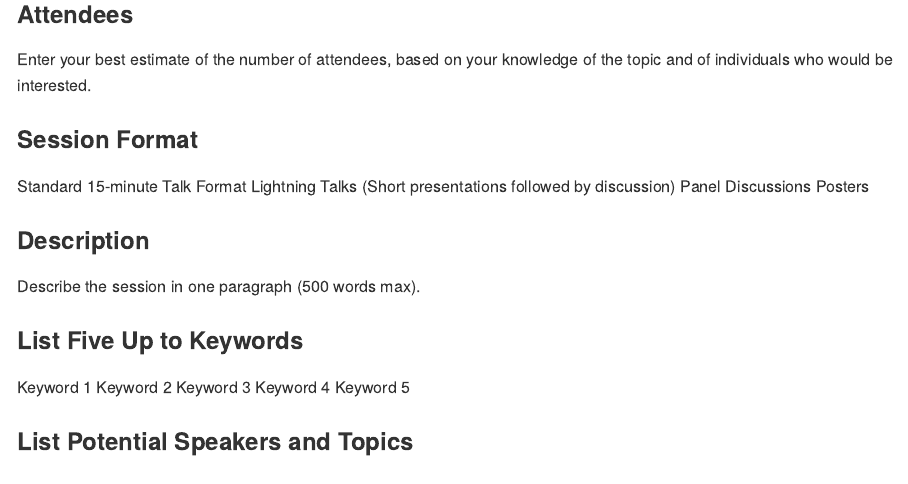
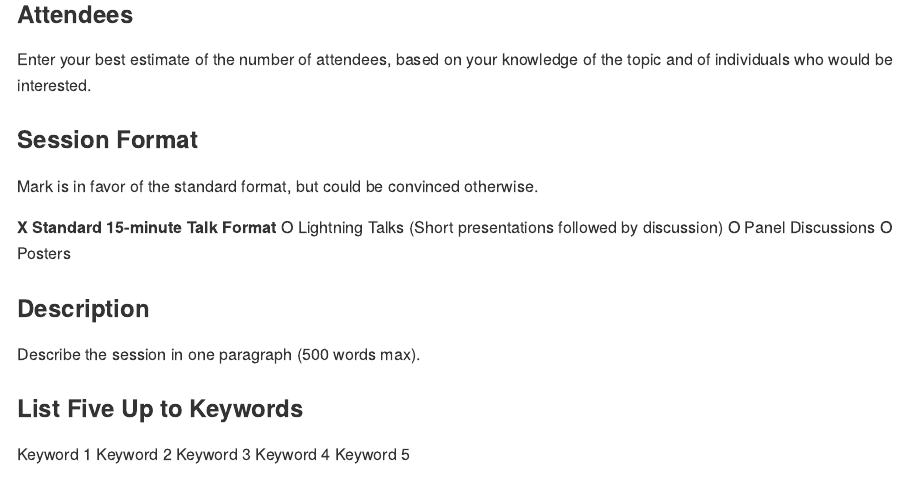
Before and after one commit to mdscheuerell/ASLO2020, an R Markdown document (proposal/session_proposal.Rmd): the page in a window 1100 px wide, from 250 px down. Rendered offline with R 4.5, knitr and Pandoc, with nearby package versions.

Commit message:
added prefered session format

```diff
--- a/proposal/session_proposal.Rmd
+++ b/proposal/session_proposal.Rmd
@@ -18,10 +18,13 @@ Enter your best estimate of the number of attendees, based on your knowledge of
 
 
 ### Session Format
- Standard 15-minute Talk Format
- Lightning Talks (Short presentations followed by discussion)
- Panel Discussions
- Posters
+
+Mark is in favor of the standard format, but could be convinced otherwise.
+
+__X Standard 15-minute Talk Format__
+O Lightning Talks (Short presentations followed by discussion)
+O Panel Discussions
+O Posters
 
 
 ### Description
```
